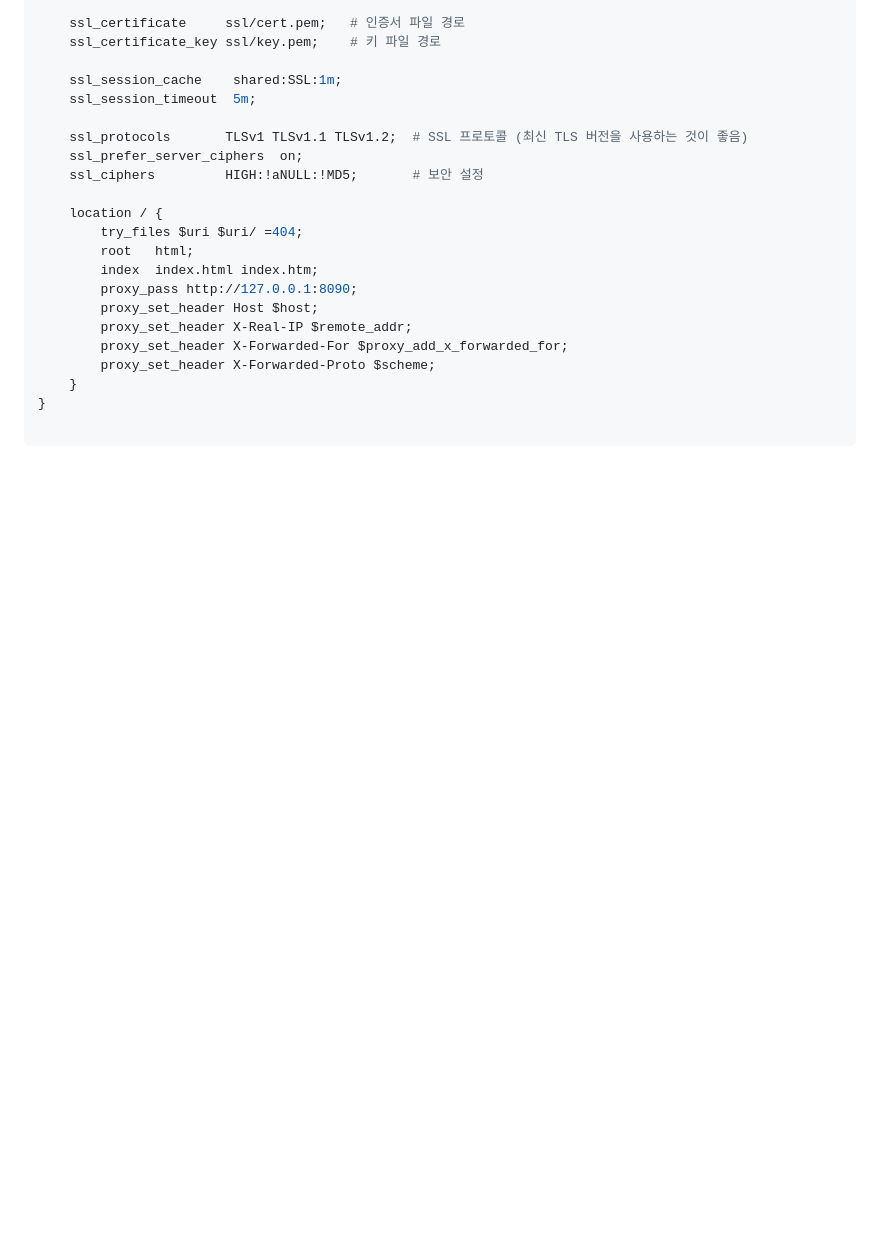
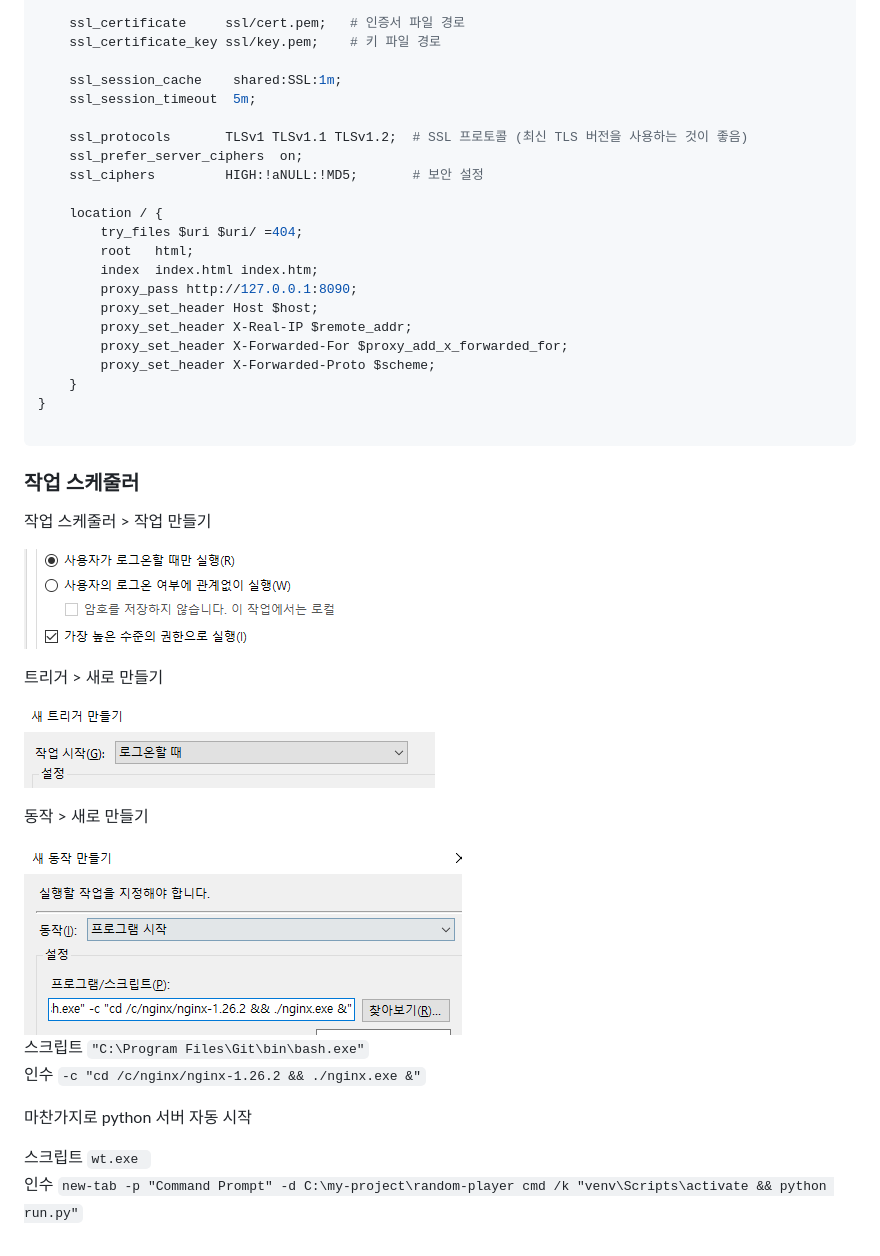
Before and after one commit to clean17/random-player, a Markdown page: README.md, the part around the change. Rendered like a GitHub page; pictures changed too: img_1.png (added), img_3.png (added), img_5.png (added); blank space fills up the shorter version.

Commit message:
windows scheduler

````diff
--- a/README.md
+++ b/README.md
@@ -165,3 +165,25 @@ server {
 }
 
 ```
+
+### 작업 스케줄러
+
+작업 스케줄러 > 작업 만들기
+
+![img_3.png](img_3.png)
+
+트리거 > 새로 만들기
+
+![img_5.png](img_5.png)
+
+동작 > 새로 만들기
+
+![img_1.png](img_1.png) <br>
+스크립트 `"C:\Program Files\Git\bin\bash.exe"` <br>
+인수 `-c "cd /c/nginx/nginx-1.26.2 && ./nginx.exe &"`
+
+마찬가지로 python 서버 자동 시작<br>
+
+스크립트 `wt.exe
+`<br>
+인수 `new-tab -p "Command Prompt" -d C:\my-project\random-player cmd /k "venv\Scripts\activate && python run.py"`
````
Also changed, not shown: img_2.png (added).
